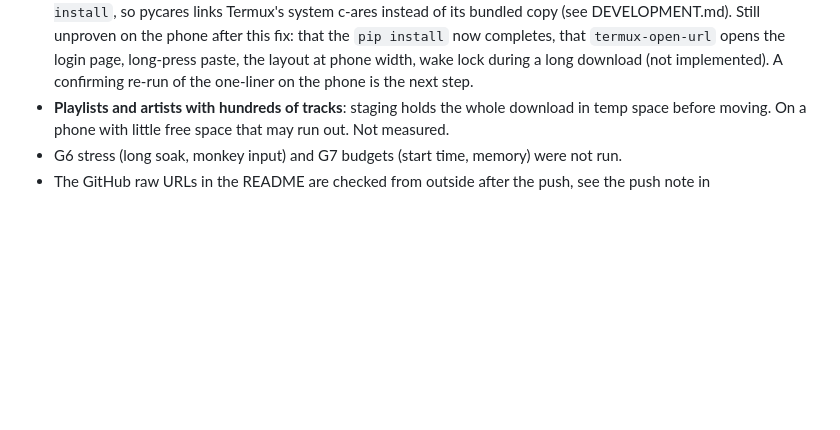
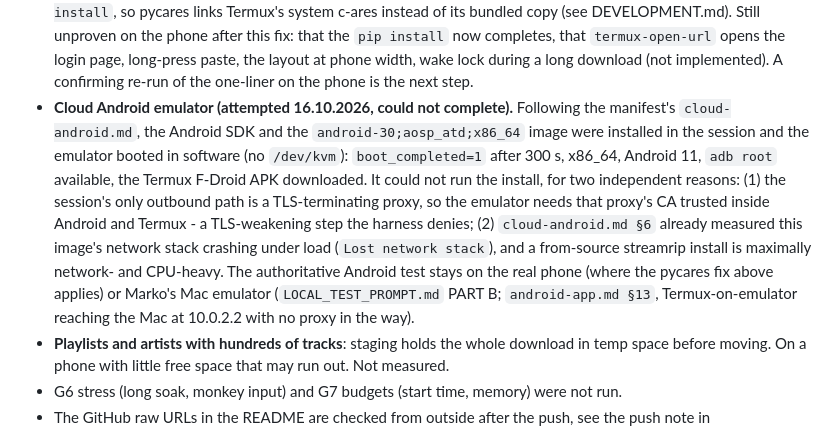
Before and after one commit to markoboskoauroville/tidal_dl, a Markdown page: DELIVERY_RECORD.md, the part around the change. GitHub-like rendering; blank space fills up the shorter version.

Commit message:
DELIVERY_RECORD: record the cloud Android emulator attempt and why it could not complete
Booted the ATD x86_64 image in software in the session (no /dev/kvm) and confirmed
adb/root, but the app's install could not run in the cloud emulator: the session's
only outbound path is a TLS-terminating proxy whose CA cannot be trusted inside the
emulator (harness denies the TLS-weakening step), and the image's network stack is
already measured to crash under heavy load. Authoritative Android test stays on the
real phone or the Mac emulator.

Co-Authored-By: Claude Opus 4.8 <noreply@anthropic.com>
Claude-Session: https://claude.ai/code/session_018zTAoq5s4HVoJVdgLNfewo

```diff
--- a/DELIVERY_RECORD.md
+++ b/DELIVERY_RECORD.md
@@ -27,6 +27,7 @@ NOT TESTED
 - **No real TIDAL login and no real download.** There is no TIDAL account in this session. The fake `rip` writes real FLAC and AAC files (ffmpeg) and the verification runs on them, but what TIDAL actually serves, the device-code login, and token refresh are unproven. Marko's hand is the test (see below).
 - **Nothing ran on a real Mac.** The macOS installer was run on Linux with `uname`, `brew`, `pipx` stubbed to say Darwin/arm64. Unproven: Homebrew installs, `pipx install` of streamrip on macOS, `/opt/homebrew/bin` being writable, `~/.zshrc` PATH handling on a real shell, the `cmd+v` paste in Terminal.app.
 - **Real Termux, partial (16.10.2026).** The one-line installer was run on a real Android phone (aarch64, Python 3.14). It installed packages and built streamrip and Pillow, then failed building `pycares`: the bundled c-ares produced no `ares_config.h`. **Fixed in the installer:** `pkg install ... c-ares` plus `PYCARES_USE_SYSTEM_LIB=1` on the `pip install`, so pycares links Termux's system c-ares instead of its bundled copy (see DEVELOPMENT.md). Still unproven on the phone after this fix: that the `pip install` now completes, that `termux-open-url` opens the login page, long-press paste, the layout at phone width, wake lock during a long download (not implemented). A confirming re-run of the one-liner on the phone is the next step.
+- **Cloud Android emulator (attempted 16.10.2026, could not complete).** Following the manifest's `cloud-android.md`, the Android SDK and the `android-30;aosp_atd;x86_64` image were installed in the session and the emulator booted in software (no `/dev/kvm`): `boot_completed=1` after 300 s, x86_64, Android 11, `adb root` available, the Termux F-Droid APK downloaded. It could not run the install, for two independent reasons: (1) the session's only outbound path is a TLS-terminating proxy, so the emulator needs that proxy's CA trusted inside Android and Termux - a TLS-weakening step the harness denies; (2) `cloud-android.md §6` already measured this image's network stack crashing under load (`Lost network stack`), and a from-source streamrip install is maximally network- and CPU-heavy. The authoritative Android test stays on the real phone (where the pycares fix above applies) or Marko's Mac emulator (`LOCAL_TEST_PROMPT.md` PART B; `android-app.md §13`, Termux-on-emulator reaching the Mac at 10.0.2.2 with no proxy in the way).
 - **Playlists and artists with hundreds of tracks**: staging holds the whole download in temp space before moving. On a phone with little free space that may run out. Not measured.
 - G6 stress (long soak, monkey input) and G7 budgets (start time, memory) were not run.
 - The GitHub raw URLs in the README are checked from outside after the push, see the push note in TAKEOVER.md.
```
